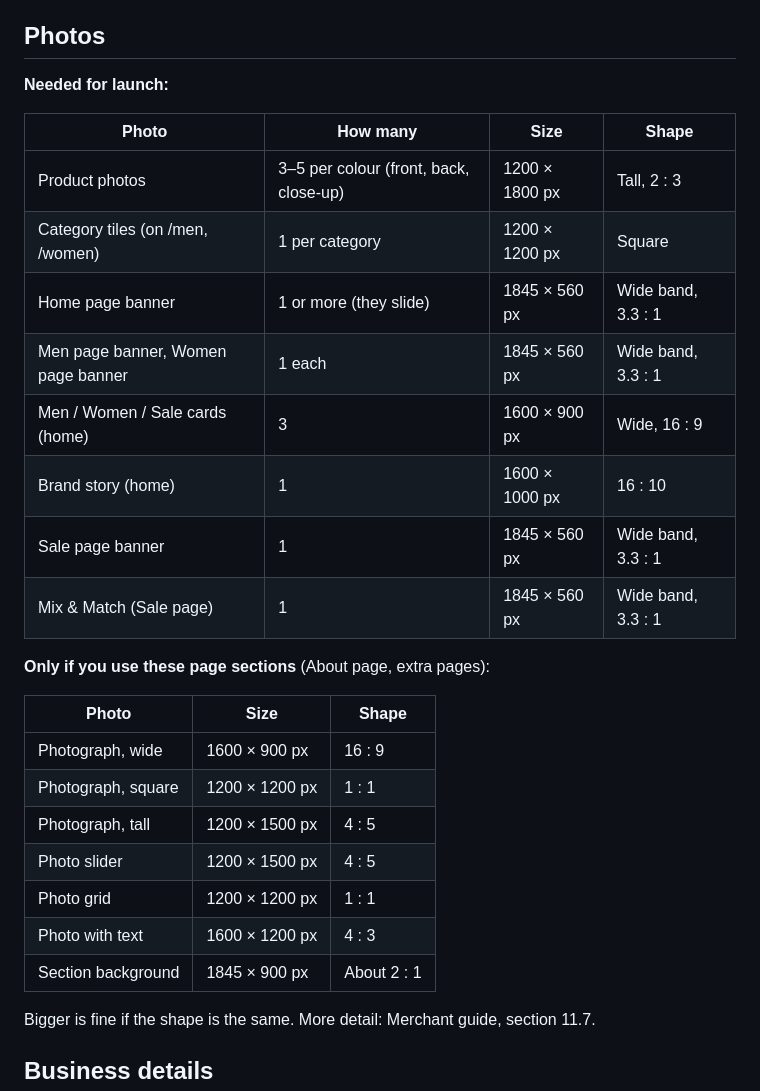
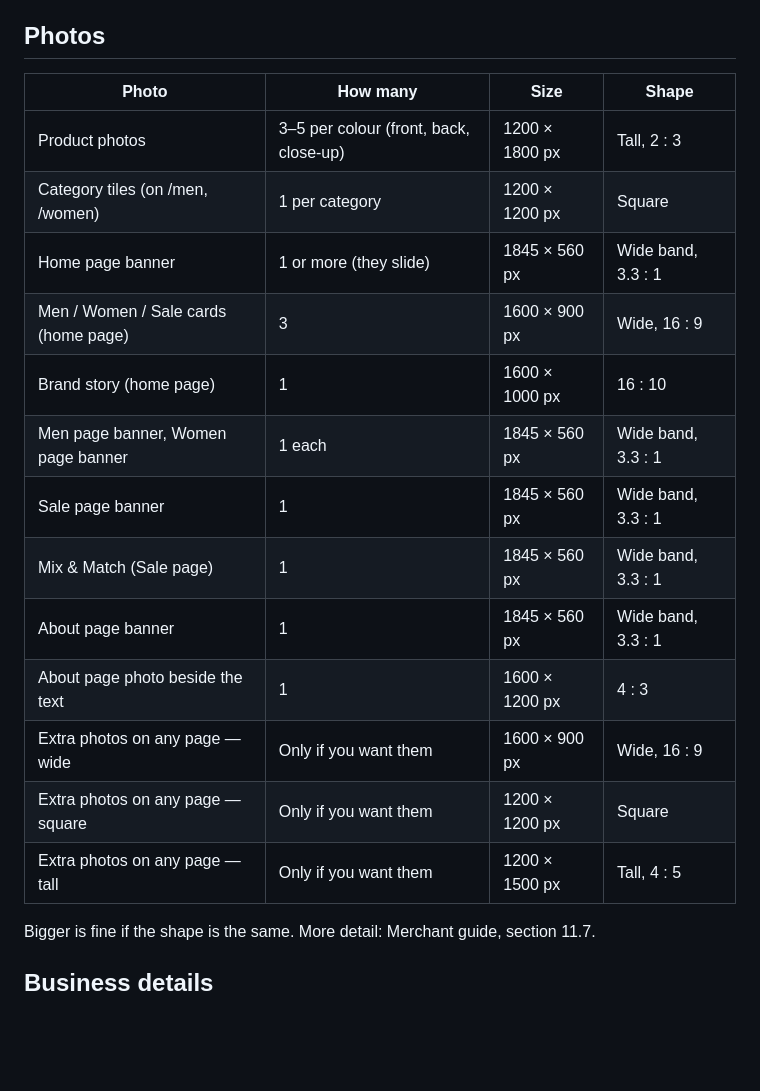
Before and after one commit to al-mohaimin-farabi/tunewear-user-docs, a Markdown page: LAUNCH-NEEDS.md, the part around one of its changes. Rendered like a GitHub page; blank space fills up the shorter version.

```diff
--- a/LAUNCH-NEEDS.md
+++ b/LAUNCH-NEEDS.md
@@ -46,30 +61,21 @@ Need someone who sees **orders only**? Tell us and we will add that level.
 
 ## Photos
 
-**Needed for launch:**
-
-| Photo                              | How many                               | Size           | Shape              |
-| ---------------------------------- | -------------------------------------- | -------------- | ------------------ |
-| Product photos                     | 3–5 per colour (front, back, close-up) | 1200 × 1800 px | Tall, 2 : 3        |
-| Category tiles (on /men, /women)   | 1 per category                         | 1200 × 1200 px | Square             |
-| Home page banner                   | 1 or more (they slide)                 | 1845 × 560 px  | Wide band, 3.3 : 1 |
-| Men page banner, Women page banner | 1 each                                 | 1845 × 560 px  | Wide band, 3.3 : 1 |
-| Men / Women / Sale cards (home)    | 3                                      | 1600 × 900 px  | Wide, 16 : 9       |
-| Brand story (home)                 | 1                                      | 1600 × 1000 px | 16 : 10            |
-| Sale page banner                   | 1                                      | 1845 × 560 px  | Wide band, 3.3 : 1 |
-| Mix & Match (Sale page)            | 1                                      | 1845 × 560 px  | Wide band, 3.3 : 1 |
-
-**Only if you use these page sections** (About page, extra pages):
-
-| Photo              | Size           | Shape       |
-| ------------------ | -------------- | ----------- |
-| Photograph, wide   | 1600 × 900 px  | 16 : 9      |
-| Photograph, square | 1200 × 1200 px | 1 : 1       |
-| Photograph, tall   | 1200 × 1500 px | 4 : 5       |
-| Photo slider       | 1200 × 1500 px | 4 : 5       |
-| Photo grid         | 1200 × 1200 px | 1 : 1       |
-| Photo with text    | 1600 × 1200 px | 4 : 3       |
-| Section background | 1845 × 900 px  | About 2 : 1 |
+| Photo                                | How many                               | Size           | Shape              |
+| ------------------------------------ | -------------------------------------- | -------------- | ------------------ |
+| Product photos                       | 3–5 per colour (front, back, close-up) | 1200 × 1800 px | Tall, 2 : 3        |
+| Category tiles (on /men, /women)     | 1 per category                         | 1200 × 1200 px | Square             |
+| Home page banner                     | 1 or more (they slide)                 | 1845 × 560 px  | Wide band, 3.3 : 1 |
+| Men / Women / Sale cards (home page) | 3                                      | 1600 × 900 px  | Wide, 16 : 9       |
+| Brand story (home page)              | 1                                      | 1600 × 1000 px | 16 : 10            |
+| Men page banner, Women page banner   | 1 each                                 | 1845 × 560 px  | Wide band, 3.3 : 1 |
+| Sale page banner                     | 1                                      | 1845 × 560 px  | Wide band, 3.3 : 1 |
+| Mix & Match (Sale page)              | 1                                      | 1845 × 560 px  | Wide band, 3.3 : 1 |
+| About page banner                    | 1                                      | 1845 × 560 px  | Wide band, 3.3 : 1 |
+| About page photo beside the text     | 1                                      | 1600 × 1200 px | 4 : 3              |
+| Extra photos on any page — wide      | Only if you want them                  | 1600 × 900 px  | Wide, 16 : 9       |
+| Extra photos on any page — square    | Only if you want them                  | 1200 × 1200 px | Square             |
+| Extra photos on any page — tall      | Only if you want them                  | 1200 × 1500 px | Tall, 4 : 5        |
 
 Bigger is fine if the shape is the same. More detail: Merchant guide,
 section 11.7.
```
Also changed, not shown: other parts of LAUNCH-NEEDS.md (+30 -15 lines).
